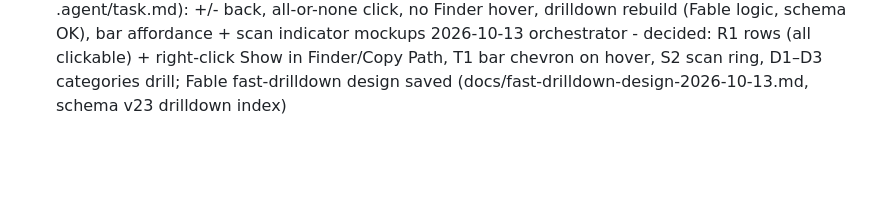
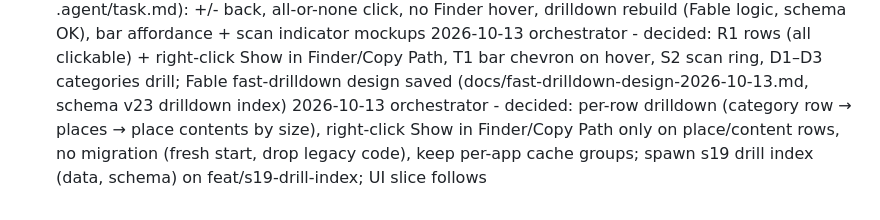
Before and after one commit to merlinkraemer/prunr, a Markdown page: docs/journal.md, the part around the change. GitHub-like rendering; blank space fills up the shorter version.

Commit message:
docs: update state
Co-Authored-By: Claude Opus 5.5 <noreply@anthropic.com>

```diff
--- a/docs/journal.md
+++ b/docs/journal.md
@@ -63,3 +63,4 @@
 2026-10-12 09:00 orchestrator - landed on branch: s17 + s18 combined in feat/review-2 (mac-queue PASS 20261012-070928), installed (20261012-071629); waits for review
 2026-10-13 orchestrator - review feedback round (6 items, .agent/task.md): +/- back, all-or-none click, no Finder hover, drilldown rebuild (Fable logic, schema OK), bar affordance + scan indicator mockups
 2026-10-13 orchestrator - decided: R1 rows (all clickable) + right-click Show in Finder/Copy Path, T1 bar chevron on hover, S2 scan ring, D1–D3 categories drill; Fable fast-drilldown design saved (docs/fast-drilldown-design-2026-10-13.md, schema v23 drilldown index)
+2026-10-13 orchestrator - decided: per-row drilldown (category row → places → place contents by size), right-click Show in Finder/Copy Path only on place/content rows, no migration (fresh start, drop legacy code), keep per-app cache groups; spawn s19 drill index (data, schema) on feat/s19-drill-index; UI slice follows
```
